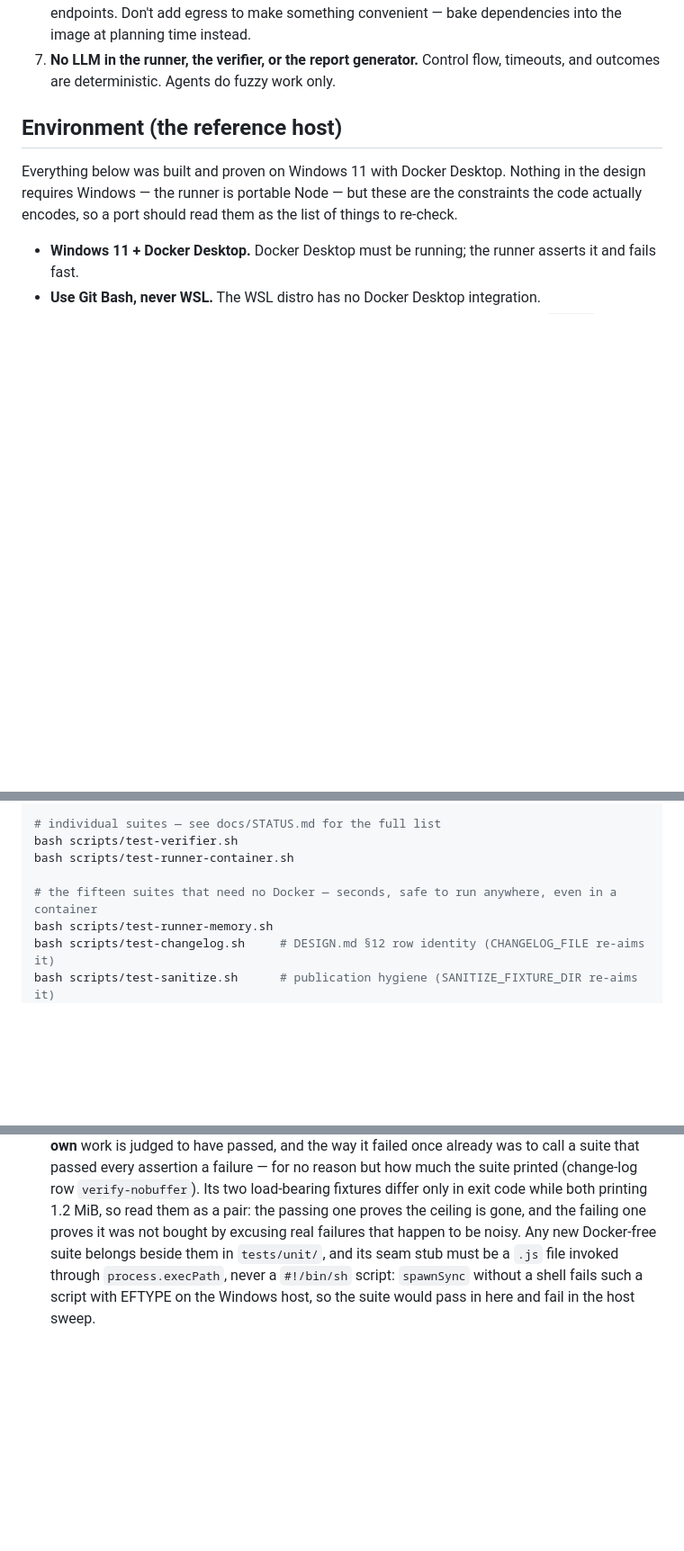
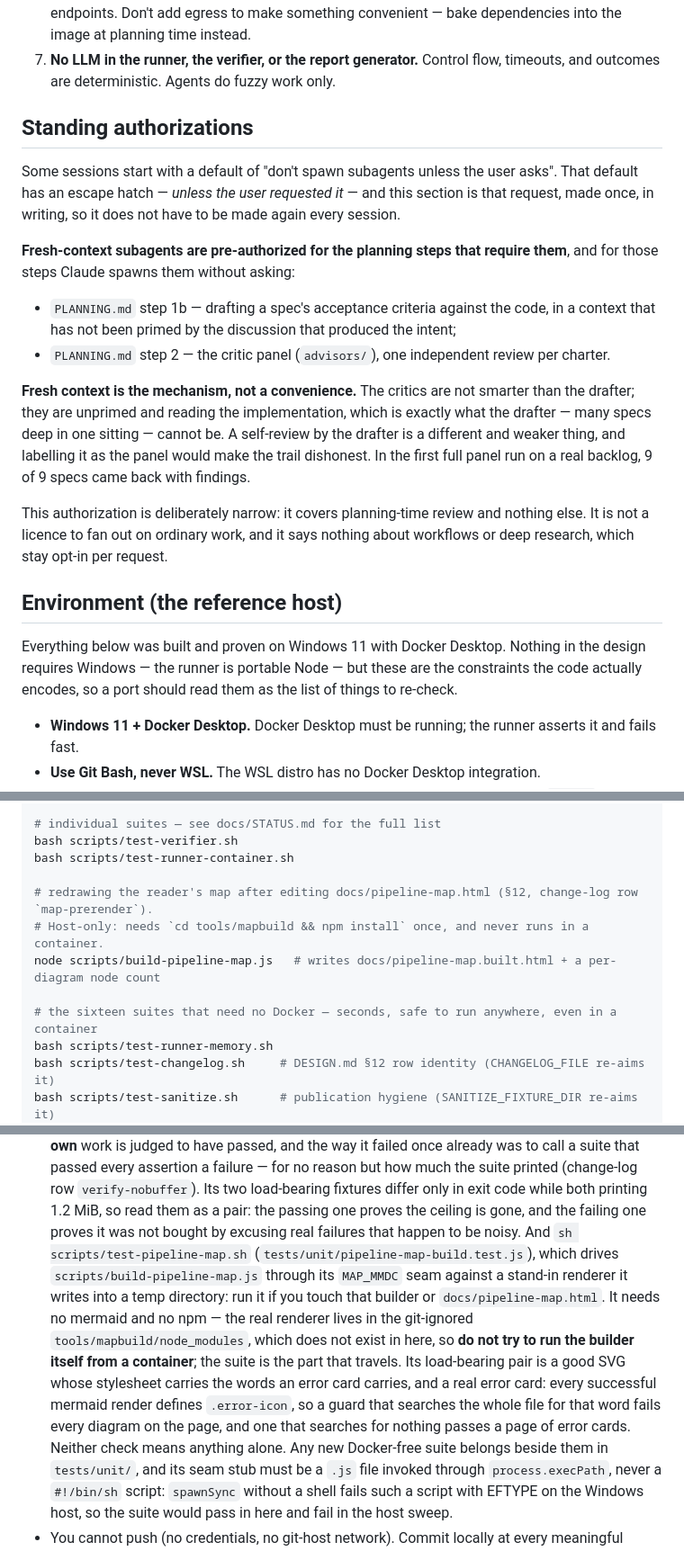
Before and after one commit to Chadleewalker/Multi-AgentPipelines, a Markdown page: CLAUDE.md, 3 parts joined by grey strips. Shown at 90% size. Drawn GitHub-style; blank space fills up the shorter version.

Commit message:
Standing authorizations: fresh-context subagents for the planning panel
Sessions can start with a default of "don't spawn subagents unless the user asks",
which collides with PLANNING.md steps 1b and 2 - both of which require fresh
context as their mechanism, not as a convenience. The critics are not smarter
than the drafter; they are unprimed and reading the implementation, which a
drafter many specs deep cannot be.

That default has an escape hatch - unless the user requested it - so this section
is the request, made once in writing. Deliberately narrow: planning-time review
only, silent on workflows and deep research, and not a licence to fan out on
ordinary work.

Chad's call, 2026-08-13, after the panel on the run-end batch returned concerns on
7 of 7 specs and 56 findings, three of which were features that would have shipped
dead with their suites green.

Co-Authored-By: Claude Opus 5 <noreply@anthropic.com>

```diff
--- a/CLAUDE.md
+++ b/CLAUDE.md
@@ -44,6 +44,29 @@ pipeline unable to be trusted unattended.
    dependencies into the image at planning time instead.
 7. **No LLM in the runner, the verifier, or the report generator.** Control flow,
    timeouts, and outcomes are deterministic. Agents do fuzzy work only.
+
+## Standing authorizations
+
+Some sessions start with a default of "don't spawn subagents unless the user asks". That
+default has an escape hatch — *unless the user requested it* — and this section is that
+request, made once, in writing, so it does not have to be made again every session.
+
+**Fresh-context subagents are pre-authorized for the planning steps that require them**, and
+for those steps Claude spawns them without asking:
+
+- `PLANNING.md` step 1b — drafting a spec's acceptance criteria against the code, in a
+  context that has not been primed by the discussion that produced the intent;
+- `PLANNING.md` step 2 — the critic panel (`advisors/`), one independent review per charter.
+
+**Fresh context is the mechanism, not a convenience.** The critics are not smarter than the
+drafter; they are unprimed and reading the implementation, which is exactly what the drafter
+— many specs deep in one sitting — cannot be. A self-review by the drafter is a different and
+weaker thing, and labelling it as the panel would make the trail dishonest. In the first full
+panel run on a real backlog, 9 of 9 specs came back with findings.
+
+This authorization is deliberately narrow: it covers planning-time review and nothing else.
+It is not a licence to fan out on ordinary work, and it says nothing about workflows or
+deep research, which stay opt-in per request.
 
 ## Environment (the reference host)
 
@@ -92,7 +115,11 @@ bash scripts/e2e.sh            # add --keep to leave branches and PRs up for ins
 bash scripts/test-verifier.sh
 bash scripts/test-runner-container.sh
 
-# the fifteen suites that need no Docker — seconds, safe to run anywhere, even in a container
+# redrawing the reader's map after editing docs/pipeline-map.html (§12, change-log row `map-prerender`).
+# Host-only: needs `cd tools/mapbuild && npm install` once, and never runs in a container.
+node scripts/build-pipeline-map.js   # writes docs/pipeline-map.built.html + a per-diagram node count
+
+# the sixteen suites that need no Docker — seconds, safe to run anywhere, even in a container
 bash scripts/test-runner-memory.sh
 bash scripts/test-changelog.sh     # DESIGN.md §12 row identity (CHANGELOG_FILE re-aims it)
 bash scripts/test-sanitize.sh      # publication hygiene (SANITIZE_FIXTURE_DIR re-aims it)
@@ -338,6 +366,17 @@ the pipeline working on the pipeline's own code. The rules:
   load-bearing fixtures differ only in exit code while both printing 1.2 MiB, so read them
   as a pair: the passing one proves the ceiling is gone, and the failing one proves it was
   not bought by excusing real failures that happen to be noisy.
+  And `sh scripts/test-pipeline-map.sh` (`tests/unit/pipeline-map-build.test.js`), which
+  drives `scripts/build-pipeline-map.js` through its `MAP_MMDC` seam against a stand-in
+  renderer it writes into a temp directory: run it if you touch that builder or
+  `docs/pipeline-map.html`. It needs no mermaid and no npm — the real renderer lives in
+  the git-ignored `tools/mapbuild/node_modules`, which does not exist in here, so **do not
+  try to run the builder itself from a container**; the suite is the part that travels.
+  Its load-bearing pair is a good SVG whose stylesheet carries the words an error card
+  carries, and a real error card: every successful mermaid render defines `.error-icon`,
+  so a guard that searches the whole file for that word fails every diagram on the page,
+  and one that searches for nothing passes a page of error cards. Neither check means
+  anything alone.
   Any new Docker-free suite belongs beside them in
   `tests/unit/`, and its seam stub must be a `.js` file invoked through
   `process.execPath`, never a `#!/bin/sh` script: `spawnSync` without a shell fails such a
```
Also changed, not shown: other parts of CLAUDE.md (+2 -1 lines).
